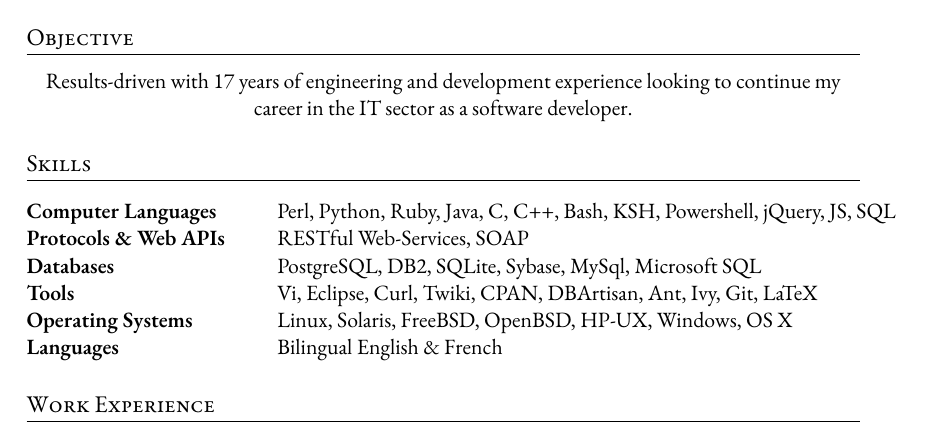
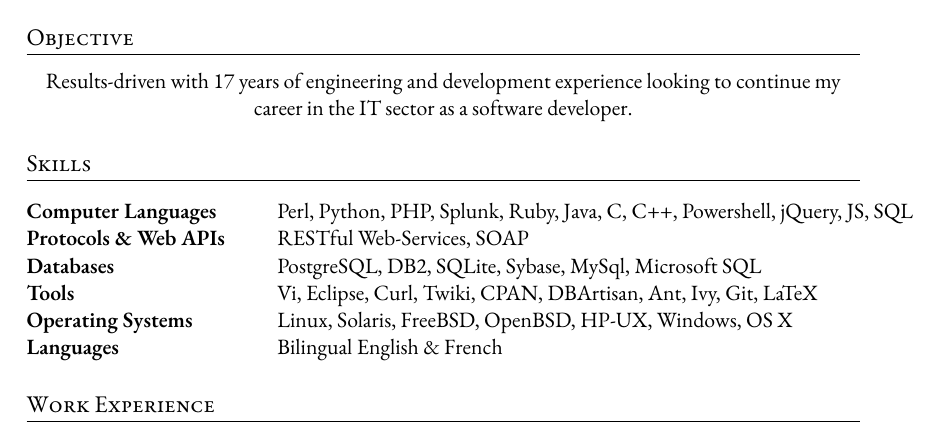
Before and after one commit to mcgillij/resume, a LaTeX CV (j_resume.tex): part of page 1 of 4, cut so that both start at the same text. Compiled offline with XeLaTeX; a missing font is replaced by an installed copy or a similar font; an older LaTeX class or package is replaced by its successor.

Commit message:
added stuffs

```diff
--- a/j_resume.tex
+++ b/j_resume.tex
@@ -58,7 +58,7 @@
 \section{Skills}
 
 \begin{tabular}{ @{} >{\bfseries}l @{\hspace{6ex}} l }
-Computer Languages & Perl, Python, Ruby, Java, C, C++, Bash, KSH, Powershell, jQuery, JS, SQL \\
+Computer Languages & Perl, Python, PHP, Splunk, Ruby, Java, C, C++, Powershell, jQuery, JS, SQL \\
 Protocols \& Web APIs & RESTful Web-Services, SOAP\\
 Databases & PostgreSQL, DB2, SQLite, Sybase, MySql, Microsoft SQL \\
 Tools & Vi, Eclipse, Curl, Twiki, CPAN, DBArtisan, Ant, Ivy, Git, LaTeX\\
```
Also changed, not shown: j_resume.pdf.
